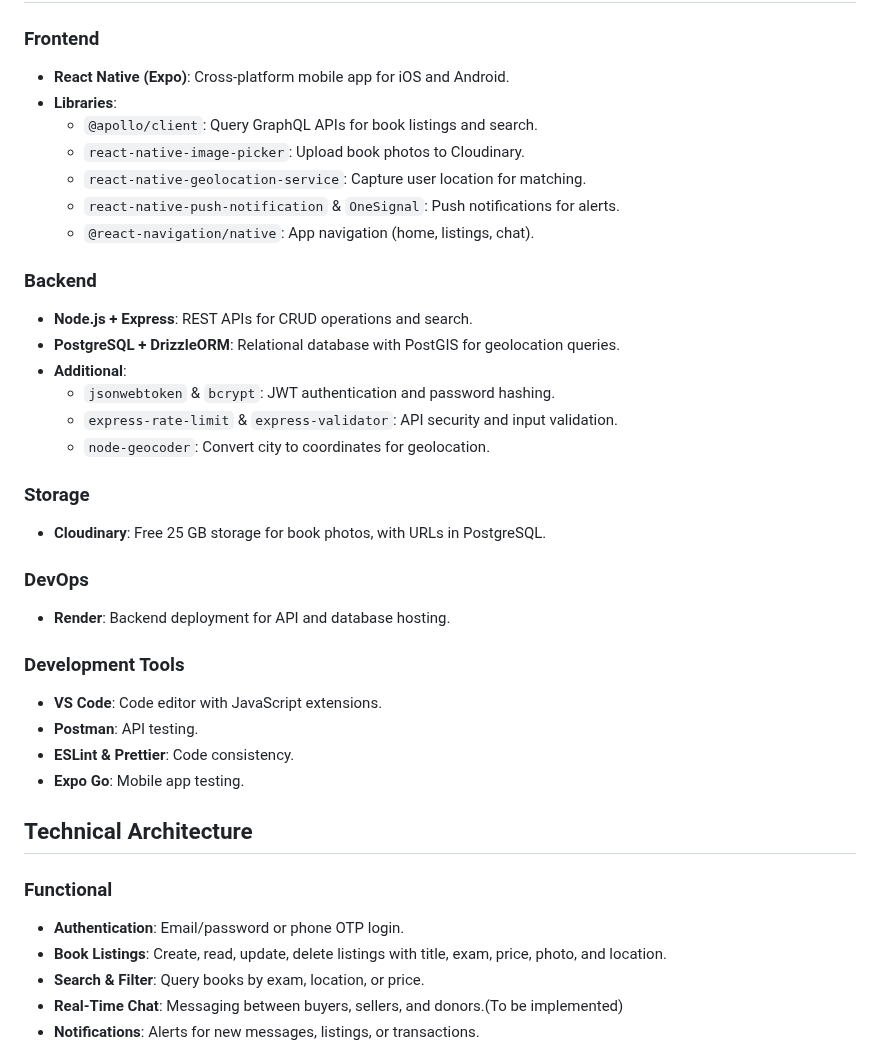
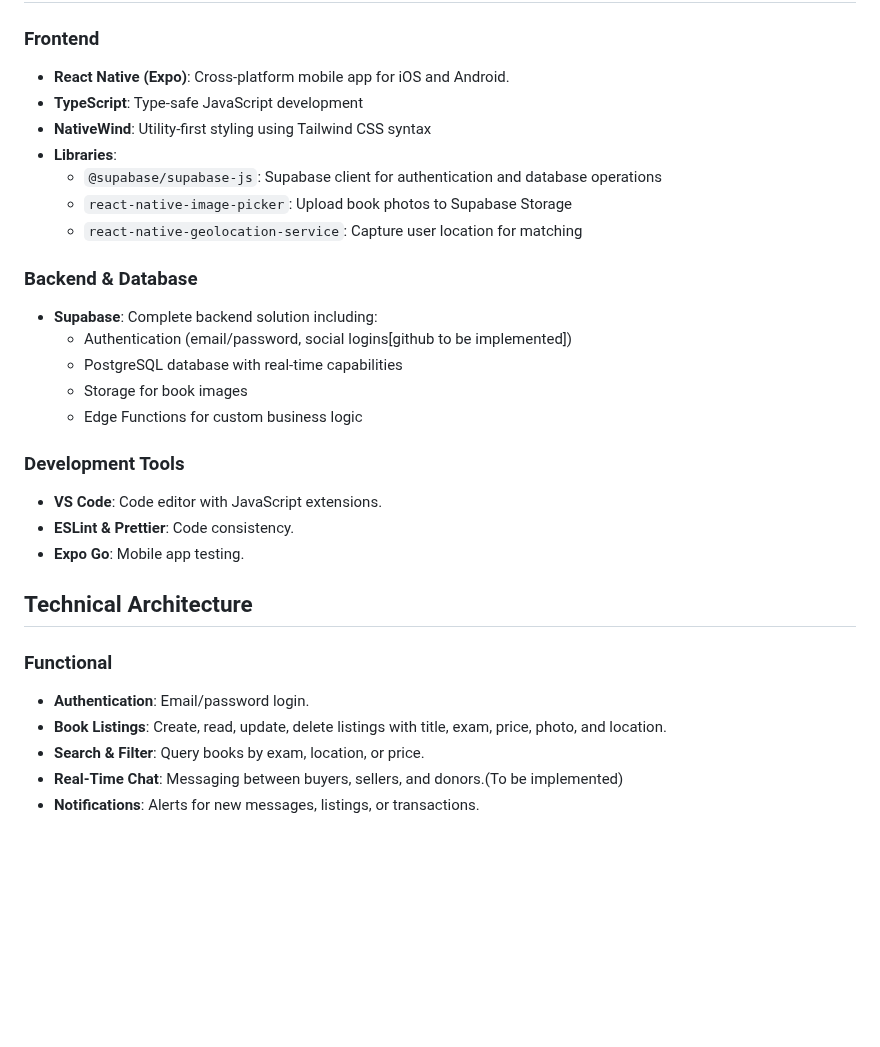
Before and after one commit to Heisenberg300604/PustakHub, a Markdown page: README.md, the part around the change. Rendered like a GitHub page; blank space fills up the shorter version.

```diff
--- a/README.md
+++ b/README.md
@@ -26,30 +26,22 @@ Built with a custom backend, PustakHub ensures full control, cost efficiency (us
 
 ### Frontend
 - **React Native (Expo)**: Cross-platform mobile app for iOS and Android.
+- **TypeScript**: Type-safe JavaScript development
+- **NativeWind**: Utility-first styling using Tailwind CSS syntax
 - **Libraries**:
-  - `@apollo/client`: Query GraphQL APIs for book listings and search.
-  - `react-native-image-picker`: Upload book photos to Cloudinary.
-  - `react-native-geolocation-service`: Capture user location for matching.
-  - `react-native-push-notification` & `OneSignal`: Push notifications for alerts.
-  - `@react-navigation/native`: App navigation (home, listings, chat).
+  - `@supabase/supabase-js`: Supabase client for authentication and database operations
+  - `react-native-image-picker`: Upload book photos to Supabase Storage
+  - `react-native-geolocation-service`:  Capture user location for matching
 
-### Backend
-- **Node.js + Express**: REST APIs for CRUD operations and search.
-- **PostgreSQL + DrizzleORM**: Relational database with PostGIS for geolocation queries.
-- **Additional**:
-  - `jsonwebtoken` & `bcrypt`: JWT authentication and password hashing.
-  - `express-rate-limit` & `express-validator`: API security and input validation.
-  - `node-geocoder`: Convert city to coordinates for geolocation.
-
-### Storage
-- **Cloudinary**: Free 25 GB storage for book photos, with URLs in PostgreSQL.
-
-### DevOps
-- **Render**: Backend deployment for API and database hosting.
+### Backend & Database
+- **Supabase**: Complete backend solution including:
+  - Authentication (email/password, social logins[github to be implemented])
+  - PostgreSQL database with real-time capabilities
+  - Storage for book images
+  - Edge Functions for custom business logic
 
 ### Development Tools
 - **VS Code**: Code editor with JavaScript extensions.
-- **Postman**: API testing.
 - **ESLint & Prettier**: Code consistency.
 - **Expo Go**: Mobile app testing.
 
@@ -57,7 +49,7 @@ Built with a custom backend, PustakHub ensures full control, cost efficiency (us
 
 
 ### Functional
-- **Authentication**: Email/password or phone OTP login.
+- **Authentication**: Email/password login.
 - **Book Listings**: Create, read, update, delete listings with title, exam, price, photo, and location.
 - **Search & Filter**: Query books by exam, location, or price.
 - **Real-Time Chat**: Messaging between buyers, sellers, and donors.(To be implemented)
```
